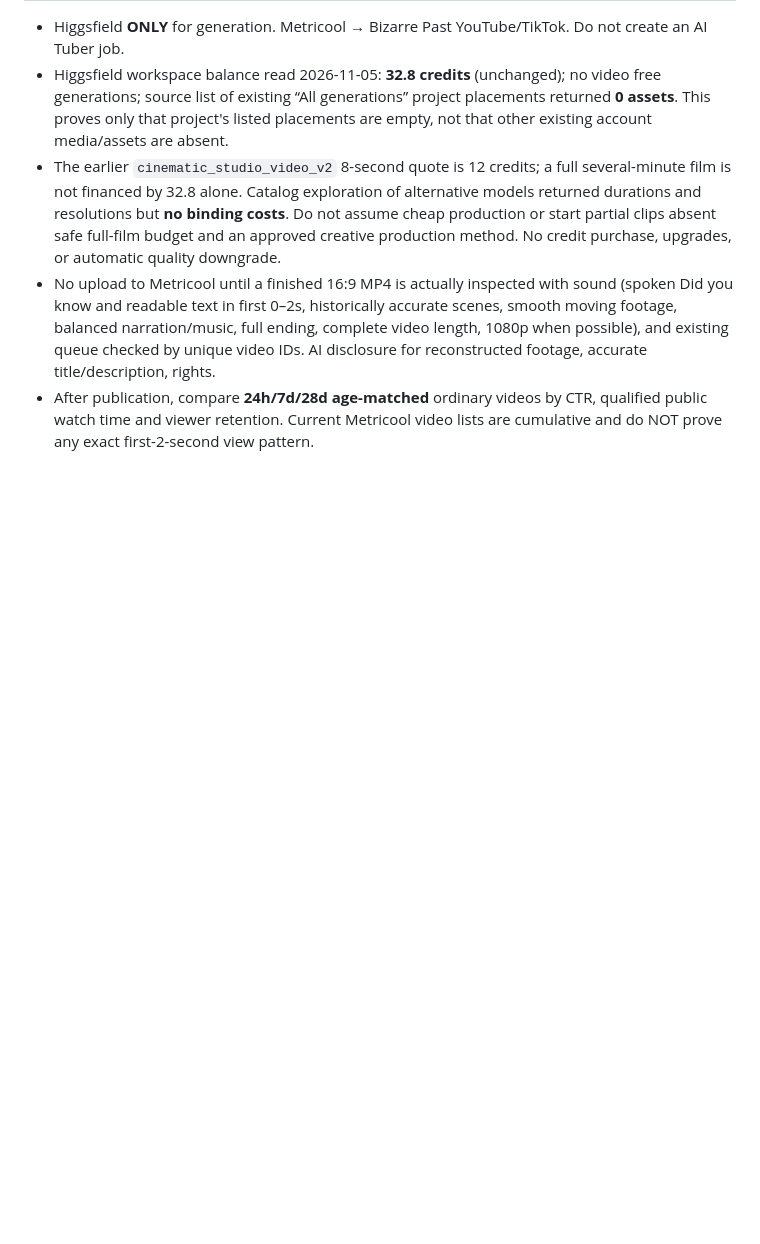
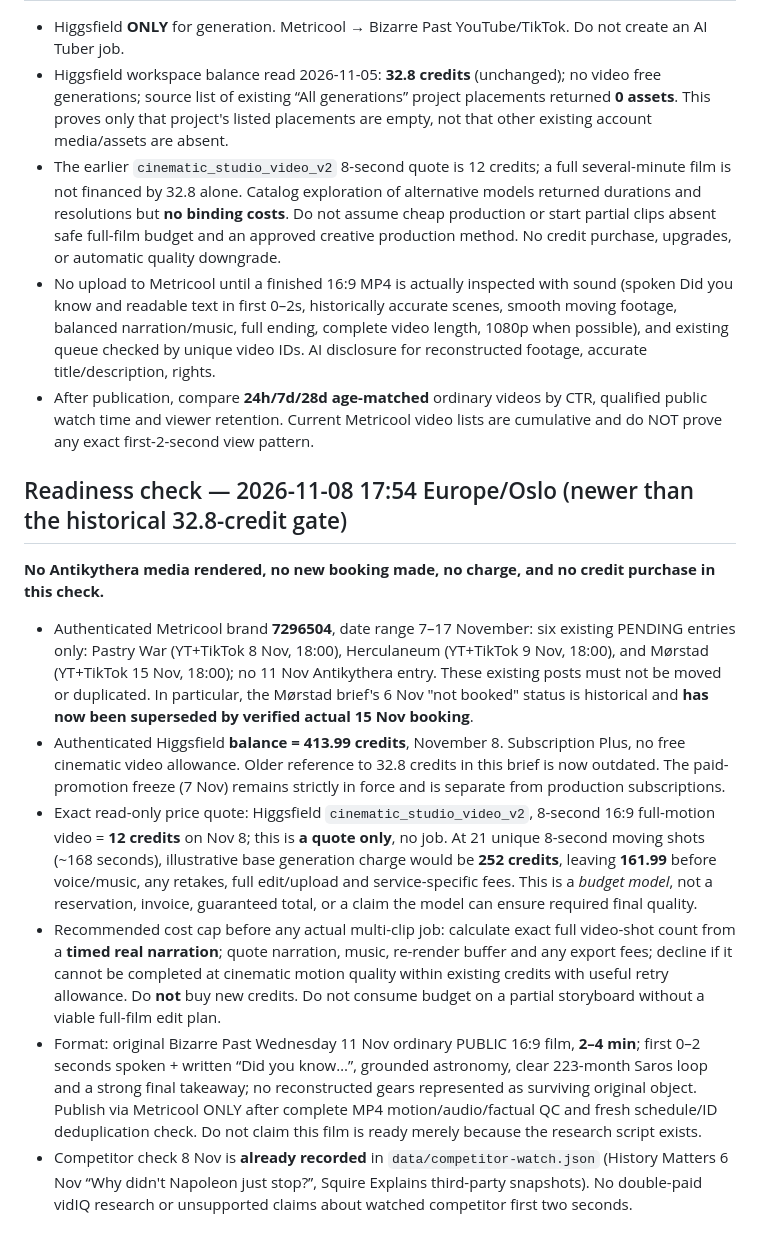
Before and after one commit to halvorforberg-dev/Creator-HQ, a Markdown page: data/bizarre-past-antikythera-long-brief-2026-11-05.md, the part around the change. GitHub-like rendering; blank space fills up the shorter version.

Commit message:
Update Antikythera long-film preflight with verified Nov 8 413.99 credits, booking dedup and 16:9 shot quote

```diff
--- a/data/bizarre-past-antikythera-long-brief-2026-11-05.md
+++ b/data/bizarre-past-antikythera-long-brief-2026-11-05.md
@@ -69,3 +69,12 @@ A rusted fragment from the seafloor is proof that the ancient world could calcul
 - The earlier `cinematic_studio_video_v2` 8-second quote is 12 credits; a full several-minute film is not financed by 32.8 alone. Catalog exploration of alternative models returned durations and resolutions but **no binding costs**. Do not assume cheap production or start partial clips absent safe full-film budget and an approved creative production method. No credit purchase, upgrades, or automatic quality downgrade.
 - No upload to Metricool until a finished 16:9 MP4 is actually inspected with sound (spoken Did you know and readable text in first 0–2s, historically accurate scenes, smooth moving footage, balanced narration/music, full ending, complete video length, 1080p when possible), and existing queue checked by unique video IDs. AI disclosure for reconstructed footage, accurate title/description, rights.
 - After publication, compare **24h/7d/28d age-matched** ordinary videos by CTR, qualified public watch time and viewer retention. Current Metricool video lists are cumulative and do NOT prove any exact first-2-second view pattern.
+
+## Readiness check — 2026-11-08 17:54 Europe/Oslo (newer than the historical 32.8-credit gate)
+**No Antikythera media rendered, no new booking made, no charge, and no credit purchase in this check.**
+- Authenticated Metricool brand **7296504**, date range 7–17 November: six existing PENDING entries only: Pastry War (YT+TikTok 8 Nov, 18:00), Herculaneum (YT+TikTok 9 Nov, 18:00), and Mørstad (YT+TikTok 15 Nov, 18:00); no 11 Nov Antikythera entry. These existing posts must not be moved or duplicated. In particular, the Mørstad brief's 6 Nov "not booked" status is historical and **has now been superseded by verified actual 15 Nov booking**.
+- Authenticated Higgsfield **balance = 413.99 credits**, November 8. Subscription Plus, no free cinematic video allowance. Older reference to 32.8 credits in this brief is now outdated. The paid-promotion freeze (7 Nov) remains strictly in force and is separate from production subscriptions.
+- Exact read-only price quote: Higgsfield `cinematic_studio_video_v2`, 8-second 16:9 full-motion video = **12 credits** on Nov 8; this is **a quote only**, no job. At 21 unique 8-second moving shots (~168 seconds), illustrative base generation charge would be **252 credits**, leaving **161.99** before voice/music, any retakes, full edit/upload and service-specific fees. This is a *budget model*, not a reservation, invoice, guaranteed total, or a claim the model can ensure required final quality.
+- Recommended cost cap before any actual multi-clip job: calculate exact full video-shot count from a **timed real narration**; quote narration, music, re-render buffer and any export fees; decline if it cannot be completed at cinematic motion quality within existing credits with useful retry allowance. Do **not** buy new credits. Do not consume budget on a partial storyboard without a viable full-film edit plan.
+- Format: original Bizarre Past Wednesday 11 Nov ordinary PUBLIC 16:9 film, **2–4 min**; first 0–2 seconds spoken + written “Did you know…”, grounded astronomy, clear 223-month Saros loop and a strong final takeaway; no reconstructed gears represented as surviving original object. Publish via Metricool ONLY after complete MP4 motion/audio/factual QC and fresh schedule/ID deduplication check. Do not claim this film is ready merely because the research script exists.
+- Competitor check 8 Nov is **already recorded** in `data/competitor-watch.json` (History Matters 6 Nov “Why didn't Napoleon just stop?”, Squire Explains third-party snapshots). No double-paid vidIQ research or unsupported claims about watched competitor first two seconds.
```
